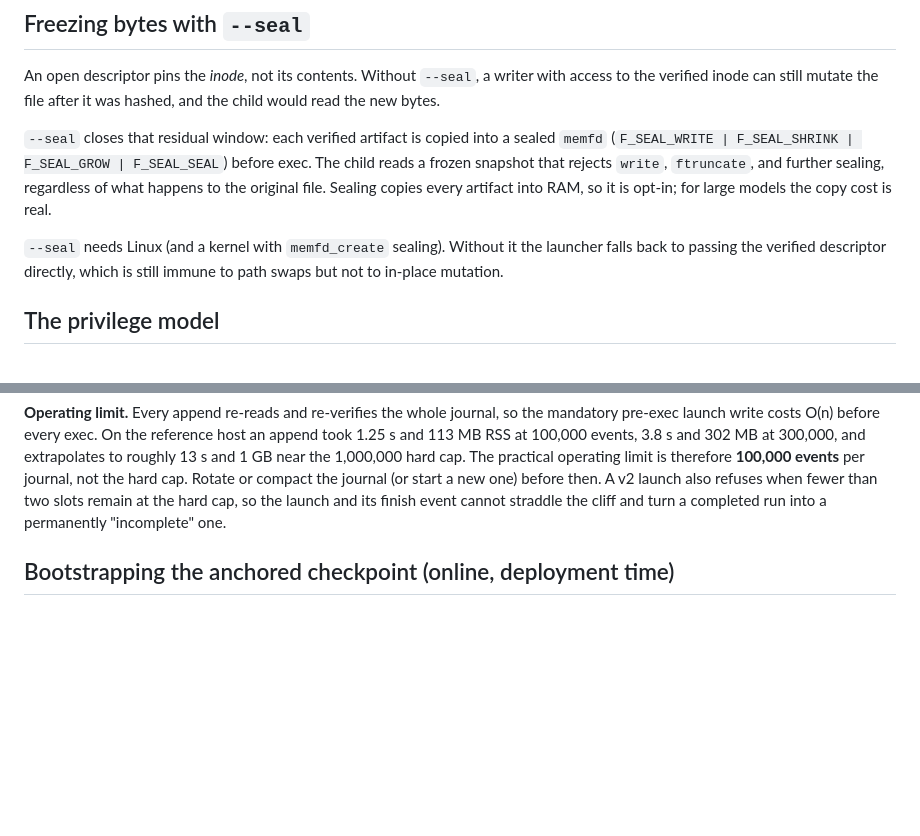
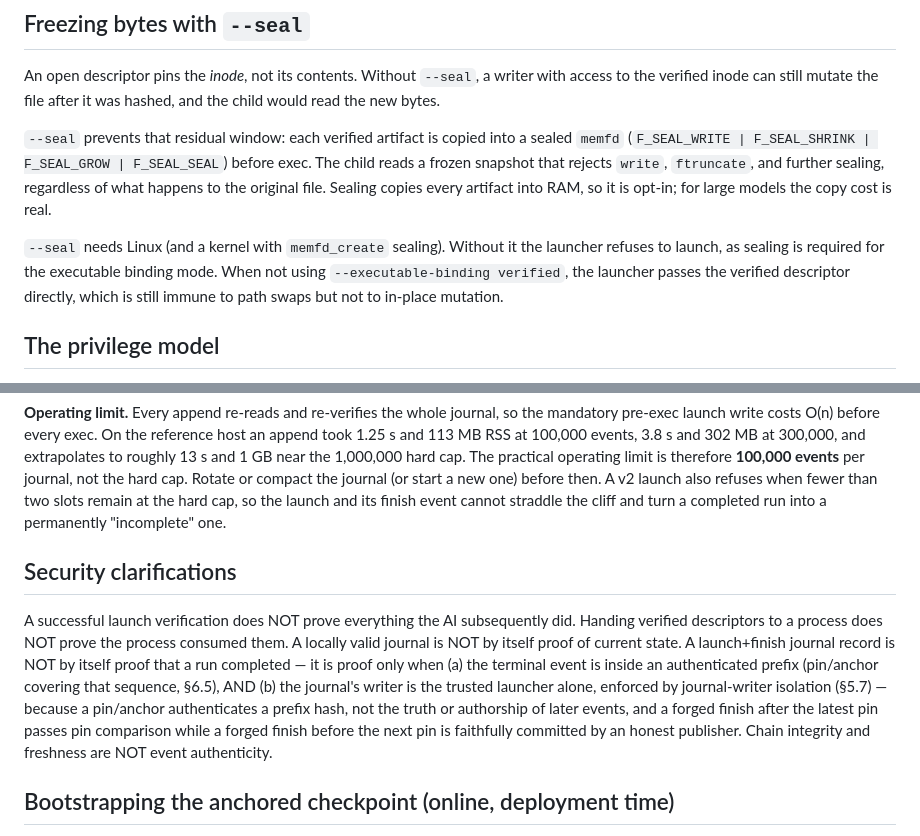
Before and after one commit to RobGanon/bsv-ai-security, a Markdown page: docs/launcher.md, 2 parts joined by grey strips. Drawn GitHub-style; blank space fills up the shorter version.

Commit message:
Implement launch-flow v2 item 12: docs

```diff
--- a/docs/launcher.md
+++ b/docs/launcher.md
@@ -107,7 +107,7 @@ An open descriptor pins the *inode*, not its contents. Without `--seal`,
 a writer with access to the verified inode can still mutate the file
 after it was hashed, and the child would read the new bytes.
 
-`--seal` closes that residual window: each verified artifact is copied
+`--seal` prevents that residual window: each verified artifact is copied
 into a sealed `memfd` (`F_SEAL_WRITE | F_SEAL_SHRINK | F_SEAL_GROW |
 F_SEAL_SEAL`) before exec. The child reads a frozen snapshot that rejects
 `write`, `ftruncate`, and further sealing, regardless of what happens to
@@ -115,8 +115,10 @@ the original file. Sealing copies every artifact into RAM, so it is
 opt-in; for large models the copy cost is real.
 
 `--seal` needs Linux (and a kernel with `memfd_create` sealing). Without
-it the launcher falls back to passing the verified descriptor directly,
-which is still immune to path swaps but not to in-place mutation.
+it the launcher refuses to launch, as sealing is required for the
+executable binding mode. When not using `--executable-binding verified`,
+the launcher passes the verified descriptor directly, which is still
+immune to path swaps but not to in-place mutation.
 
 ## The privilege model
 
@@ -189,6 +191,10 @@ compact the journal (or start a new one) before then. A v2 launch also
 refuses when fewer than two slots remain at the hard cap, so the launch
 and its finish event cannot straddle the cliff and turn a completed run
 into a permanently "incomplete" one.
+
+## Security clarifications
+
+A successful launch verification does NOT prove everything the AI subsequently did. Handing verified descriptors to a process does NOT prove the process consumed them. A locally valid journal is NOT by itself proof of current state. A launch+finish journal record is NOT by itself proof that a run completed — it is proof only when (a) the terminal event is inside an authenticated prefix (pin/anchor covering that sequence, §6.5), AND (b) the journal's writer is the trusted launcher alone, enforced by journal-writer isolation (§5.7) — because a pin/anchor authenticates a prefix hash, not the truth or authorship of later events, and a forged finish after the latest pin passes pin comparison while a forged finish before the next pin is faithfully committed by an honest publisher. Chain integrity and freshness are NOT event authenticity.
 
 ## Bootstrapping the anchored checkpoint (online, deployment time)
 
```
